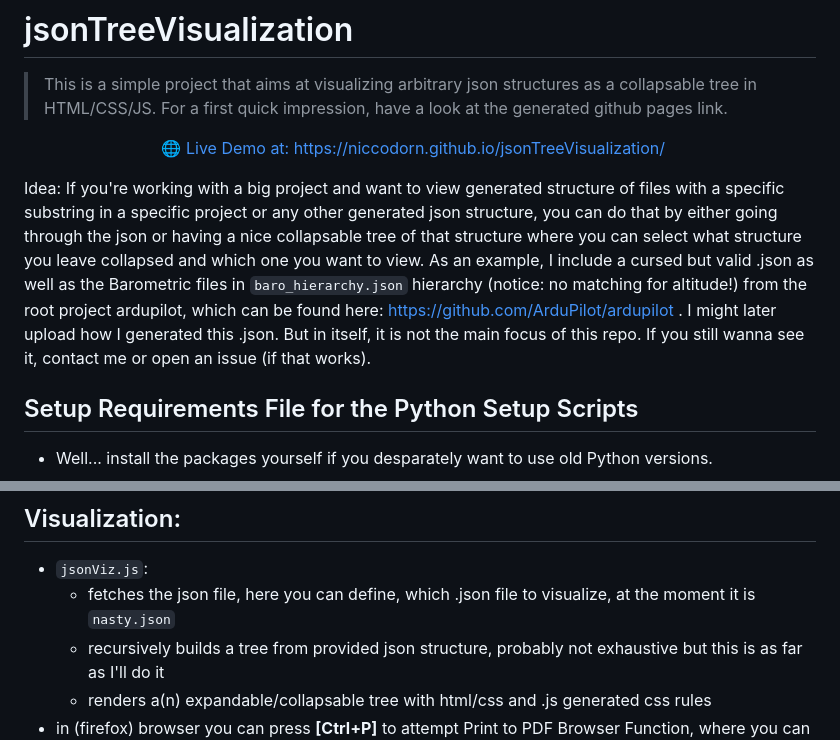
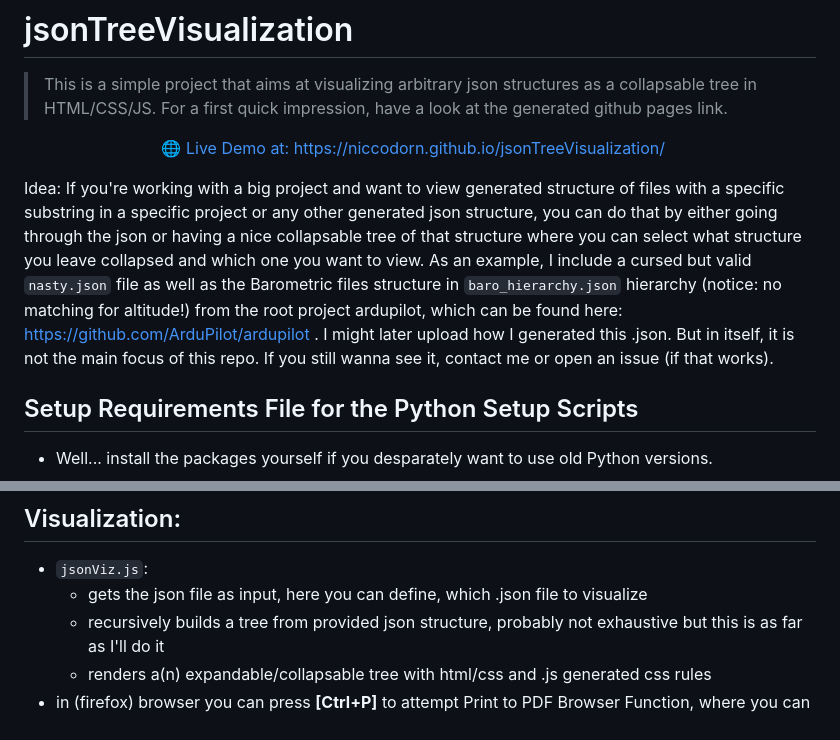
Before and after one commit to NiccoDorn/jsonTreeVisualization, a Markdown page: README.md, 2 parts joined by grey strips. GitHub-like rendering.

Commit message:
adjusted readme.md

```diff
--- a/README.md
+++ b/README.md
@@ -6,10 +6,7 @@ For a first quick impression, have a look at the generated github pages link.
 </div>
 <p></p>
 
-Idea: If you're working with a big project and want to view generated structure of files with a specific substring in a specific project or any other generated json structure, you can do that by either going through the json or having a nice collapsable tree of that structure where you can select what structure you leave collapsed and which one you want to view. As an example, I include a cursed but valid .json as well as the Barometric files in `baro_hierarchy.json` hierarchy (notice: no matching for altitude!)
-from the root project ardupilot, which can be found here: https://github.com/ArduPilot/ardupilot .
-I might later upload how I generated this .json. But in itself, it is not the main focus of this repo.
-If you still wanna see it, contact me or open an issue (if that works).
+Idea: If you're working with a big project and want to view generated structure of files with a specific substring in a specific project or any other generated json structure, you can do that by either going through the json or having a nice collapsable tree of that structure where you can select what structure you leave collapsed and which one you want to view. As an example, I include a cursed but valid `nasty.json` file as well as the Barometric files structure in `baro_hierarchy.json` hierarchy (notice: no matching for altitude!) from the root project ardupilot, which can be found here: https://github.com/ArduPilot/ardupilot . I might later upload how I generated this .json. But in itself, it is not the main focus of this repo. If you still wanna see it, contact me or open an issue (if that works).
 
 ## Setup Requirements File for the Python Setup Scripts
 - Well... install the packages yourself if you desparately want to use old Python versions.
@@ -36,7 +33,7 @@ If you still wanna see it, contact me or open an issue (if that works).
 
 ## Visualization:
 - `jsonViz.js`:
-  - fetches the json file, here you can define, which .json file to visualize, at the moment it is `nasty.json`
+  - gets the json file as input, here you can define, which .json file to visualize
   - recursively builds a tree from provided json structure, probably not exhaustive but this is as far as I'll do it
   - renders a(n) expandable/collapsable tree with html/css and .js generated css rules
 - in (firefox) browser you can press **[Ctrl+P]** to attempt Print to PDF Browser Function, where you can save the current expanded-collapsed tree to a .pdf file, make use of different formats to be able to fully visualize bigger trees.
```
